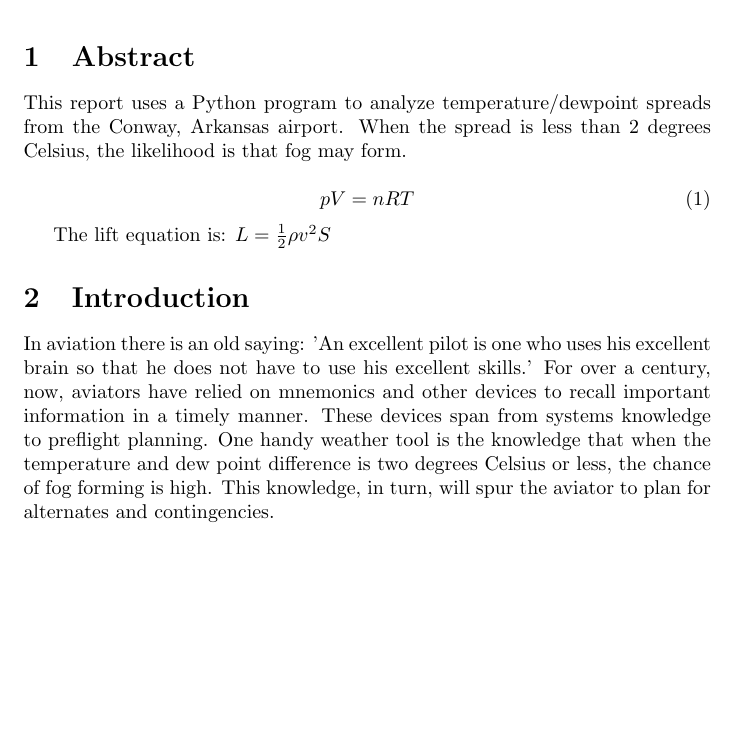
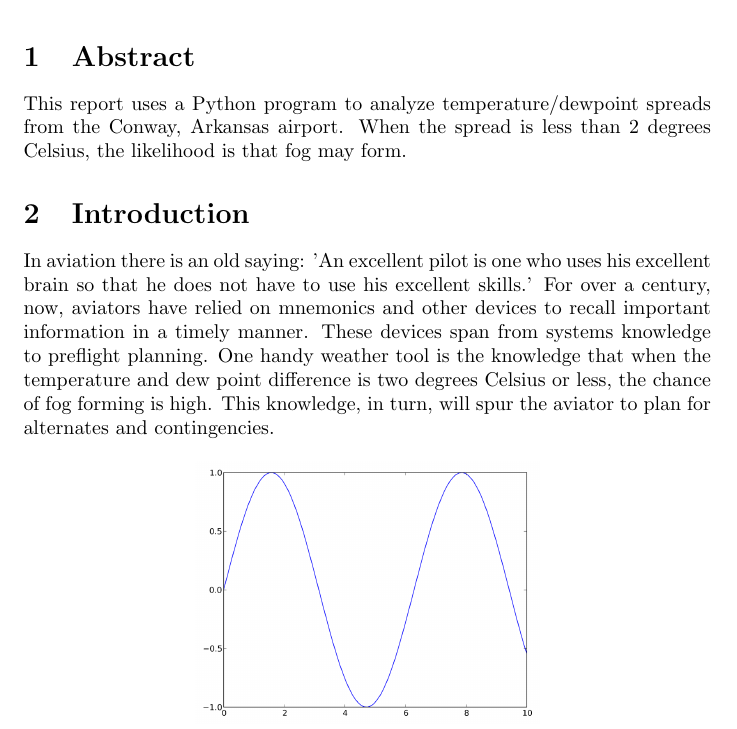
Before and after one commit to Pengogh/DA_Project, a LaTeX document (report.tex): part of page 1 of 2, cut so that both start at the same text, the shorter picture padded with empty space. Compiled offline with pdfLaTeX.

```diff
--- a/report.tex
+++ b/report.tex
@@ -14,12 +14,6 @@
 
 \section{Abstract}
 This report uses a Python program to analyze temperature/dewpoint spreads from the Conway, Arkansas airport. When the spread is less than 2 degrees Celsius, the likelihood is that fog may form.
-
-\begin{equation}
-pV = nRT
-\end{equation}
-
-The lift equation is: $L=\frac{1}{2}\rho v^2 S$
 
 \section{Introduction}
 In aviation there is an old saying: 'An excellent pilot is one who uses his excellent brain so that he does not have to use his excellent skills.' For over a century, now, aviators have relied on mnemonics and other devices to recall important information in a timely manner. These devices span from systems knowledge to preflight planning. One handy weather tool is the knowledge that when the temperature and dew point difference is two degrees Celsius or less, the chance of fog forming is high. This knowledge, in turn, will spur the aviator to plan for alternates and contingencies.
```
Also changed, not shown: fig3-1.png (added), report.pdf (added), 2 other files.
